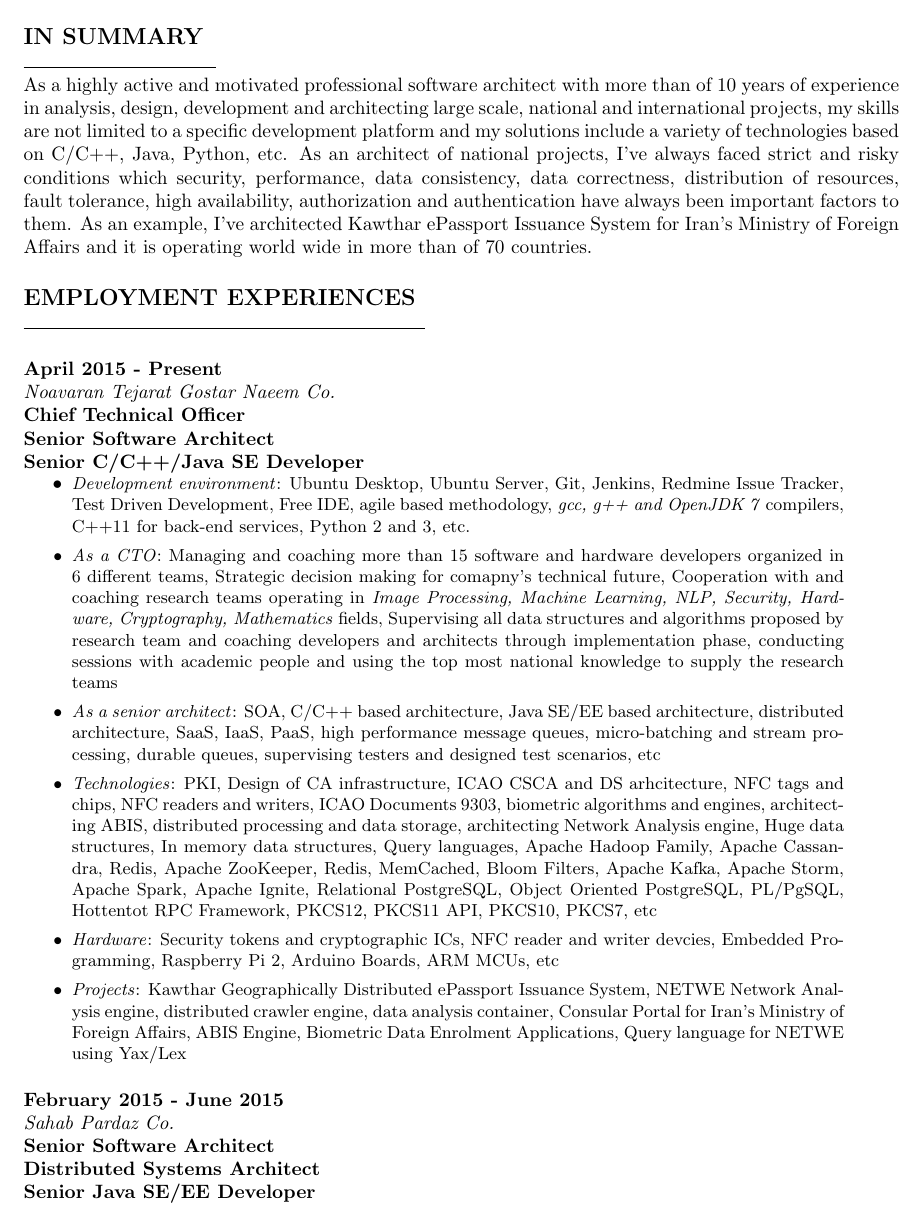
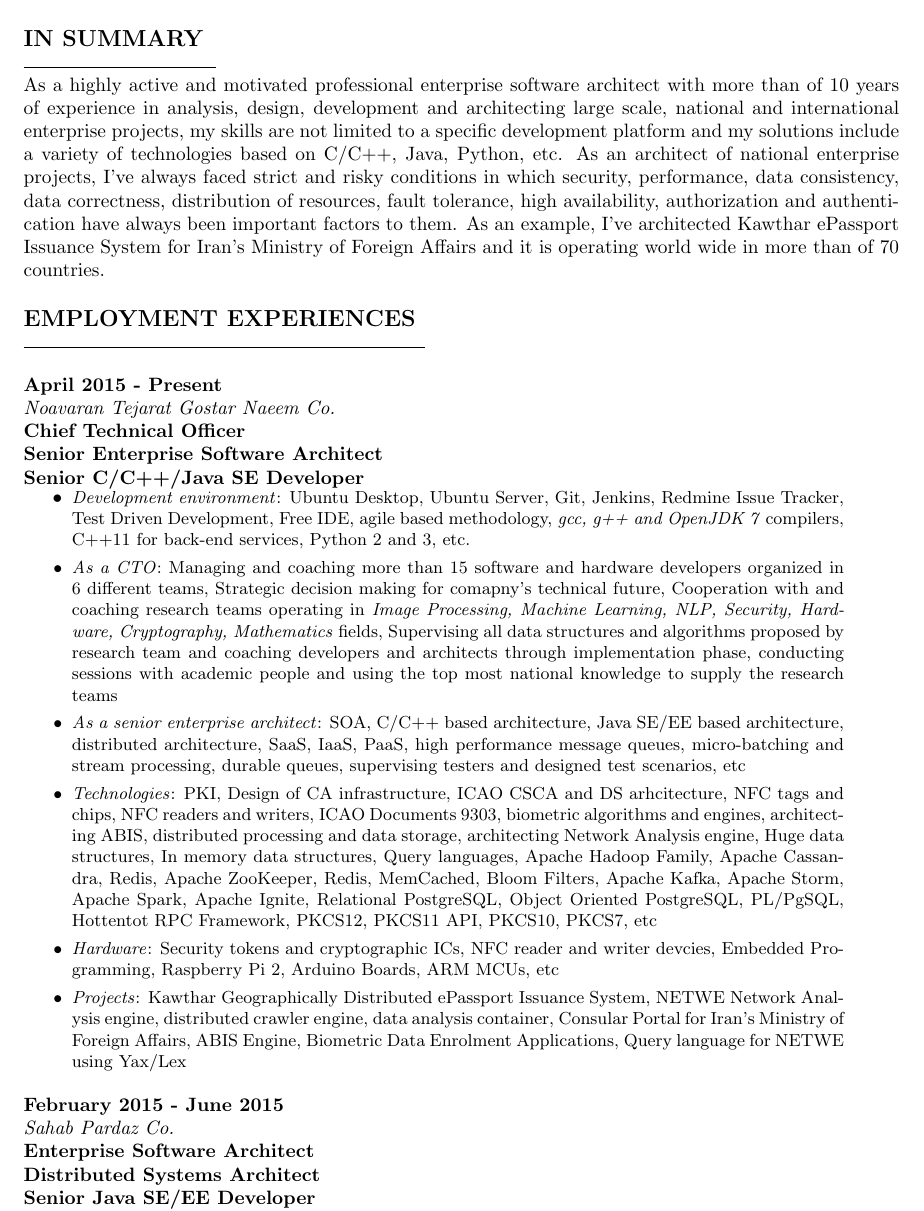
Before and after one commit to kamcpp/cv, a LaTeX document (kamran-amini-arch.tex): part of page 1 of 3, cut so that both start at the same text. Compiled offline with pdfLaTeX.

Commit message:
CV has been updated.

```diff
--- a/kamran-amini-arch.tex
+++ b/kamran-amini-arch.tex
@@ -27,11 +27,11 @@
 
 \section{IN SUMMARY}
 \noindent \rule {3.5cm}{0.4pt} \\
-As a highly active and motivated professional software architect with more than of 10 years of experience in analysis, design, development and architecting large scale, national and international projects, my skills are not limited to a specific development platform and my solutions include a variety of technologies based on C/C++, Java, Python, etc. As an architect of national projects, I've always faced strict and risky conditions which security, performance, data consistency, data correctness, distribution of resources, fault tolerance, high availability, authorization and authentication have always been important factors to them. As an example, I've architected Kawthar ePassport Issuance System for Iran's Ministry of Foreign Affairs and it is operating world wide in more than of 70 countries.
+As a highly active and motivated professional enterprise software architect with more than of 10 years of experience in analysis, design, development and architecting large scale, national and international enterprise projects, my skills are not limited to a specific development platform and my solutions include a variety of technologies based on C/C++, Java, Python, etc. As an architect of national enterprise projects, I've always faced strict and risky conditions in which security, performance, data consistency, data correctness, distribution of resources, fault tolerance, high availability, authorization and authentication have always been important factors to them. As an example, I've architected Kawthar ePassport Issuance System for Iran's Ministry of Foreign Affairs and it is operating world wide in more than of 70 countries.
 
 \section{EMPLOYMENT EXPERIENCES}
 \noindent \rule {7.3cm}{0.4pt}
-\subsubsection{{April 2015 - Present} \\ \textnormal {\textit {Noavaran Tejarat Gostar Naeem Co.}} \\ {Chief Technical Officer \\ Senior Software Architect \\ Senior C/C++/Java SE Developer}}
+\subsubsection{{April 2015 - Present} \\ \textnormal {\textit {Noavaran Tejarat Gostar Naeem Co.}} \\ {Chief Technical Officer \\ Senior Enterprise Software Architect \\ Senior C/C++/Java SE Developer}}
   \setlength{\leftskip}{0.5cm}
   \setlength{\rightskip}{1cm}
   \begin{itemize}
@@ -39,7 +39,7 @@
     \setlength\itemsep{0em}
     \item \small \textit {Development environment}: Ubuntu Desktop, Ubuntu Server, Git, Jenkins, Redmine Issue Tracker, Test Driven Development, Free IDE, agile based methodology, \textit {gcc, g++ and OpenJDK 7} compilers, C++11 for back-end services, Python 2 and 3, etc.
     \item \small \textit {As a CTO}: Managing and coaching more than 15 software and hardware developers organized in 6 different teams, Strategic decision making for comapny's technical future, Cooperation with and coaching research teams operating in \textit {Image Processing, Machine Learning, NLP, Security, Hardware, Cryptography, Mathematics} fields, Supervising all data structures and algorithms proposed by research team and coaching developers and architects through implementation phase, conducting sessions with academic people and using the top most national knowledge to supply the research teams
-    \item \small \textit {As a senior architect}: SOA, C/C++ based architecture, Java SE/EE based architecture, distributed architecture, SaaS, IaaS, PaaS, high performance message queues, micro-batching and stream processing, durable queues, supervising testers and designed test scenarios, etc
+    \item \small \textit {As a senior enterprise architect}: SOA, C/C++ based architecture, Java SE/EE based architecture, distributed architecture, SaaS, IaaS, PaaS, high performance message queues, micro-batching and stream processing, durable queues, supervising testers and designed test scenarios, etc
     \item \small \textit {Technologies}: PKI, Design of CA infrastructure, ICAO CSCA and DS arhcitecture, NFC tags and chips, NFC readers and writers, ICAO Documents 9303, biometric algorithms and engines, architecting ABIS, distributed processing and data storage, architecting Network Analysis engine, Huge data structures, In memory data structures, Query languages, Apache Hadoop Family, Apache Cassandra, Redis, Apache ZooKeeper, Redis, MemCached, Bloom Filters, Apache Kafka, Apache Storm, Apache Spark, Apache Ignite, Relational PostgreSQL, Object Oriented PostgreSQL, PL/PgSQL, Hottentot RPC Framework, PKCS12, PKCS11 API, PKCS10, PKCS7, etc
     \item \small \textit {Hardware}: Security tokens and cryptographic ICs, NFC reader and writer devcies, Embedded Programming, Raspberry Pi 2, Arduino Boards, ARM MCUs, etc
     \item \small \textit {Projects}: Kawthar Geographically Distributed ePassport Issuance System, NETWE Network Analysis engine, distributed crawler engine, data analysis container, Consular Portal for Iran's Ministry of Foreign Affairs, ABIS Engine, Biometric Data Enrolment Applications, Query language for NETWE using Yax/Lex
@@ -47,7 +47,7 @@
   \setlength{\leftskip}{0pt}
   \setlength{\rightskip}{0cm}
 
-\subsubsection{{February 2015 - June 2015} \\ \textnormal {\textit {Sahab Pardaz Co.}} \\ Senior Software Architect \\ { Distributed Systems Architect \\ Senior Java SE/EE Developer \\ C++ Developer}}
+\subsubsection{{February 2015 - June 2015} \\ \textnormal {\textit {Sahab Pardaz Co.}} \\ {Enterprise Software Architect \\ Distributed Systems Architect \\ Senior Java SE/EE Developer \\ C++ Developer}}
 	\setlength{\leftskip}{0.5cm}
   \setlength{\rightskip}{1cm}
   \begin{itemize}
```
Also changed, not shown: kamran-amini-arch.pdf, kamran-amini-arch.tex (4 more changed lines).
